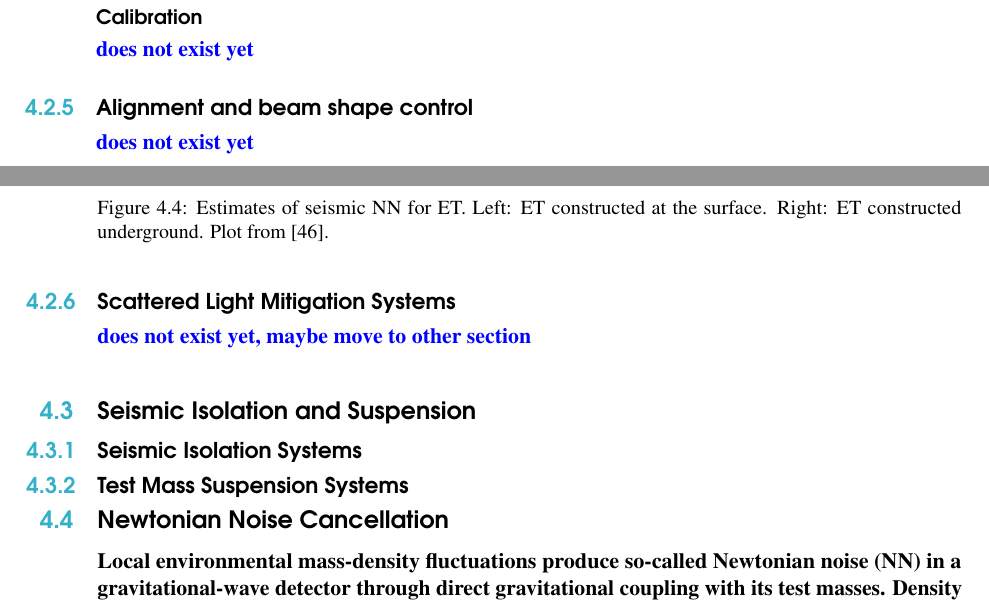
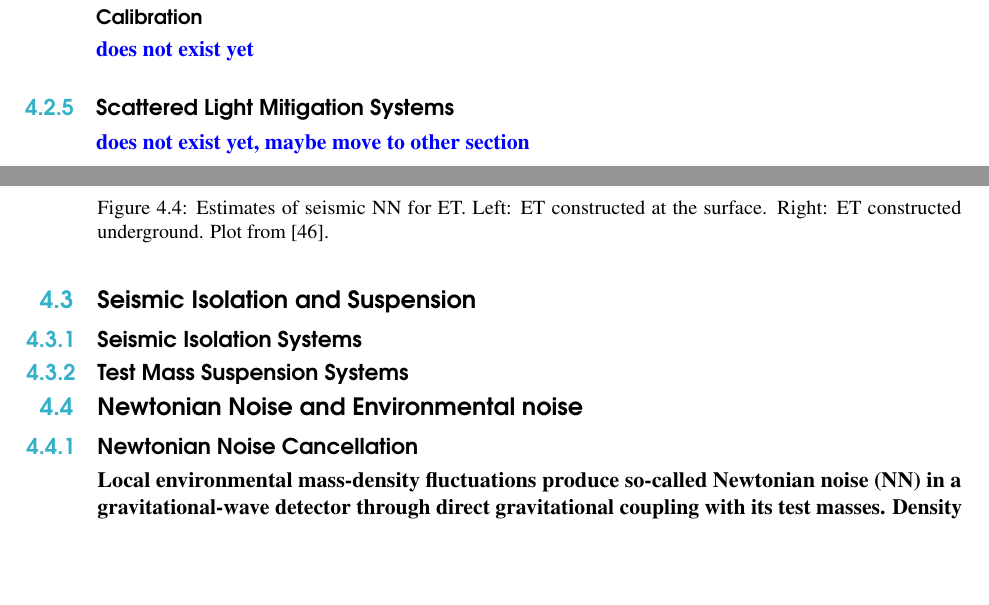
Before and after one commit to haraldlueck/ET-CDR-2019, a LaTeX thesis (ET_CDR_2019.tex, which reads Detector/Detector.tex): two parts of pages 69 and 70 of 120, joined at a grey line, cut so that both start at the same text, the shorter picture padded with empty space. Compiled offline with pdfLaTeX.

Commit message:
test, andreas

```diff
--- a/Detector/Detector.tex
+++ b/Detector/Detector.tex
@@ -14,33 +14,34 @@
 \label{Sec:Optics}
 
 \subsection{Core Optics and Coatings}
+% Jerome
 \label{Sec:CoreOptics}
 \input{Detector/Optics/CoreOptics/CoreOptics.tex}
 
-%\subsection{Coatings}
-%\input{Detector/Optics/Coatings/Coatings.tex}
-
 \subsection{Light sources}
 \label{Sec:Lasers}
-% Author H.Lueck
+% Author: Benno Willke?
 
 \subsection{Quantum noise reduction}
 \tcb{ET design, 5.5, also D3 (filter cavity)}
 % interferometer configuration, squeezing,
 \label{Sec:Squeezers}
-% Author H.Lueck
+% Author: H Vahlbruch?, S. Danilishin?, Jean-Pierre Zendri?
 
 %\subsection{Auxilliary Optics}
 %\input{Detector/Optics/AuxOptics/AuxOptics.tex}
 
 \subsection{Interferometer control}
+% Hartmut Grote
 \tcb{does not exist yet}
 \input{Detector/Optics/Control/Control.tex}
 
-\subsection{Alignment and beam shape control}
-\tcb{does not exist yet}
+%\subsection{Alignment and beam shape control}
+%\tcb{does not exist yet}
+% merge
 
 \subsection{Scattered Light Mitigation Systems}
+% Antonio Chiummo?
 \input{Detector/Optics/Scatter/Scatter.tex}
 \tcb{does not exist yet, maybe move to other section}
 
@@ -59,14 +60,9 @@
 \label{Sec:SUS}
 \input{Detector/SASandSUS/SuspensionSystems/SuspensionSystems.tex}
 
-%************************************************
+\section {Newtonian Noise and Environmental noise}
+% author Jan Harms?
 
-%\subsection{Lasers}
-%\input{Detector/LightSources/Lasers/Lasers.tex}
-%\subsection{Squeezers}
-%\input{Detector/LightSources/Squeezers/Squeezers.tex}
-
-\section {Newtonian Noise Cancellation}
-% author Jan Harms
+\subsection {Newtonian Noise Cancellation}
 \label{Sec:NewtonianNoise}
 \input{Detector/NewtonianNoise/NewtonianNoise.tex}
```
Also changed, not shown: ET_CDR_2019.tex (+1 -1 lines), Detector/Detector.tex (8 more changed lines).
